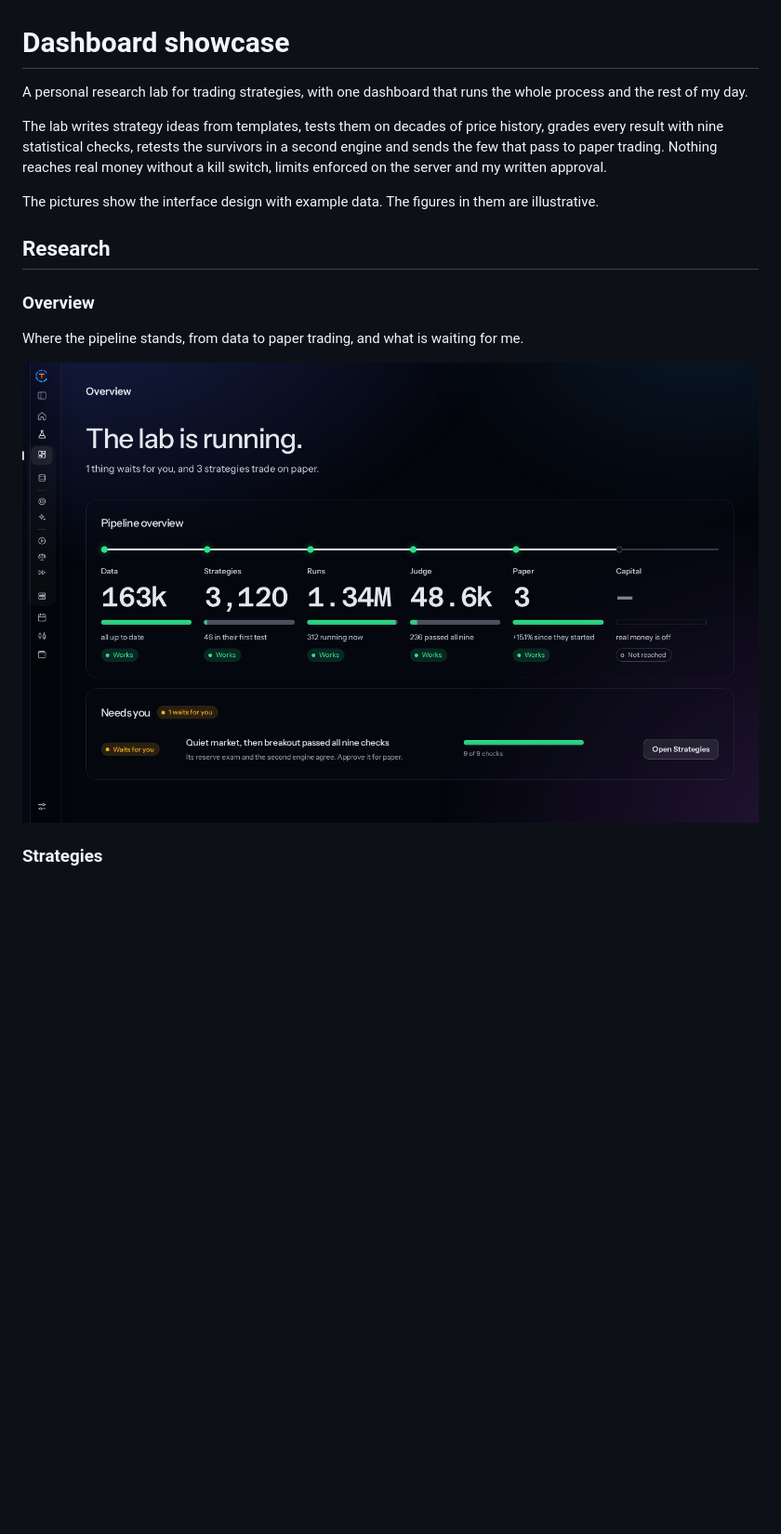
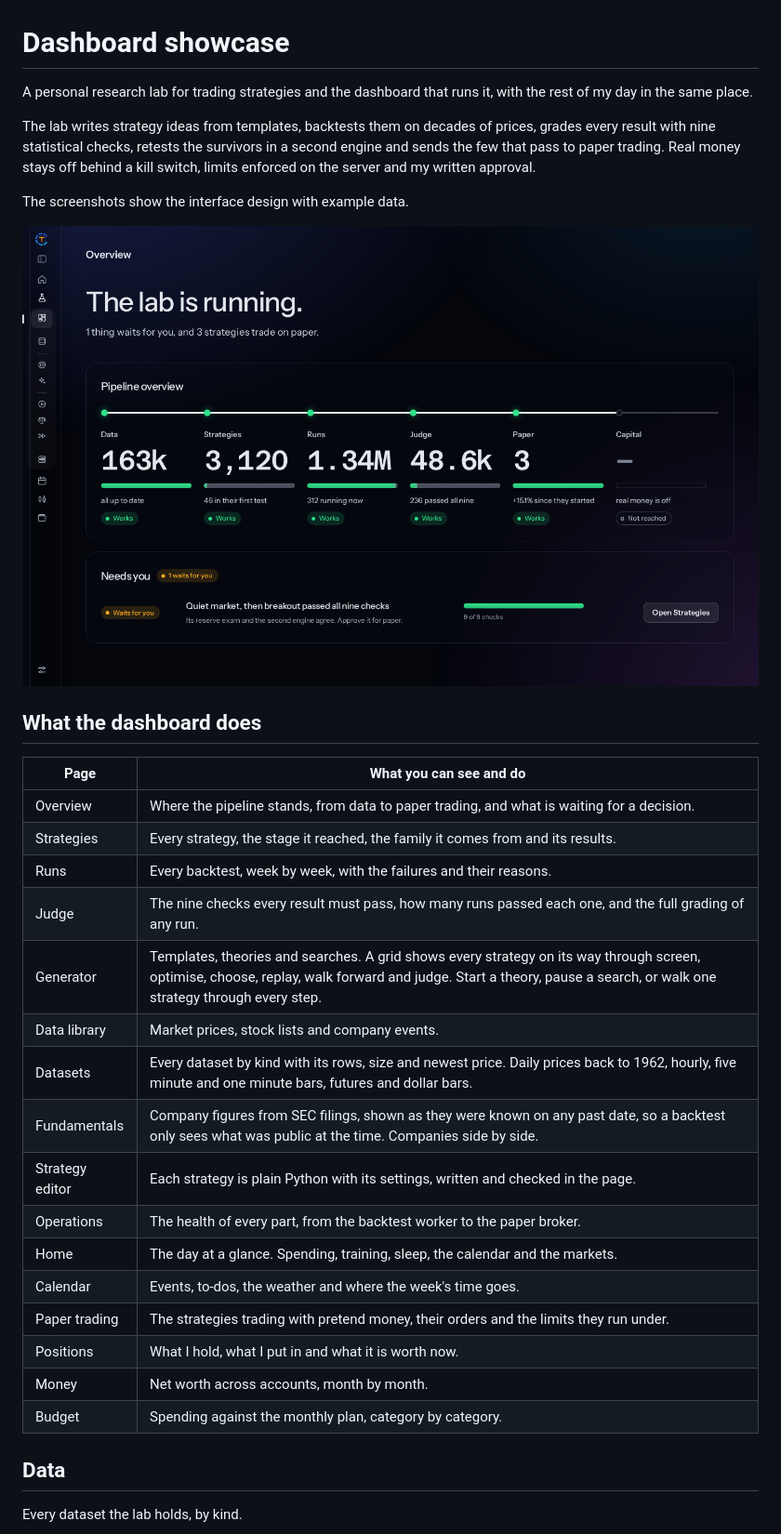
Before and after one commit to Tam21-21/dashboard-showcase, a Markdown page: README.md, the part around one of its changes. Shown at 93% size. Drawn GitHub-style; blank space fills up the shorter version.

```diff
--- a/README.md
+++ b/README.md
@@ -1,18 +1,35 @@
 # Dashboard showcase
 
-A personal research lab for trading strategies, with one dashboard that runs the whole process and the rest of my day.
+A personal research lab for trading strategies and the dashboard that runs it, with the rest of my day in the same place.
 
-The lab writes strategy ideas from templates, tests them on decades of price history, grades every result with nine statistical checks, retests the survivors in a second engine and sends the few that pass to paper trading. Nothing reaches real money without a kill switch, limits enforced on the server and my written approval.
+The lab writes strategy ideas from templates, backtests them on decades of prices, grades every result with nine statistical checks, retests the survivors in a second engine and sends the few that pass to paper trading. Real money stays off behind a kill switch, limits enforced on the server and my written approval.
 
-The pictures show the interface design with example data. The figures in them are illustrative.
+The screenshots show the interface design with example data.
 
-## Research
+![Overview page](docs/images/01-overview.png)
 
-### Overview
+## What the dashboard does
 
-Where the pipeline stands, from data to paper trading, and what is waiting for me.
+| Page | What you can see and do |
+|---|---|
+| Overview | Where the pipeline stands, from data to paper trading, and what is waiting for a decision. |
+| Strategies | Every strategy, the stage it reached, the family it comes from and its results. |
+| Runs | Every backtest, week by week, with the failures and their reasons. |
+| Judge | The nine checks every result must pass, how many runs passed each one, and the full grading of any run. |
+| Generator | Templates, theories and searches. A grid shows every strategy on its way through screen, optimise, choose, replay, walk forward and judge. Start a theory, pause a search, or walk one strategy through every step. |
+| Data library | Market prices, stock lists and company events. |
+| Datasets | Every dataset by kind with its rows, size and newest price. Daily prices back to 1962, hourly, five minute and one minute bars, futures and dollar bars. |
+| Fundamentals | Company figures from SEC filings, shown as they were known on any past date, so a backtest only sees what was public at the time. Companies side by side. |
+| Strategy editor | Each strategy is plain Python with its settings, written and checked in the page. |
+| Operations | The health of every part, from the backtest worker to the paper broker. |
+| Home | The day at a glance. Spending, training, sleep, the calendar and the markets. |
+| Calendar | Events, to-dos, the weather and where the week's time goes. |
+| Paper trading | The strategies trading with pretend money, their orders and the limits they run under. |
+| Positions | What I hold, what I put in and what it is worth now. |
+| Money | Net worth across accounts, month by month. |
+| Budget | Spending against the monthly plan, category by category. |
 
-![Overview](docs/images/01-overview.png)
+## Data
 
-### Strategies
+Every dataset the lab holds, by kind.
 
```
Also changed, not shown: other parts of README.md (+62 -84 lines), docs/images/07-data-library-datasets.png.
